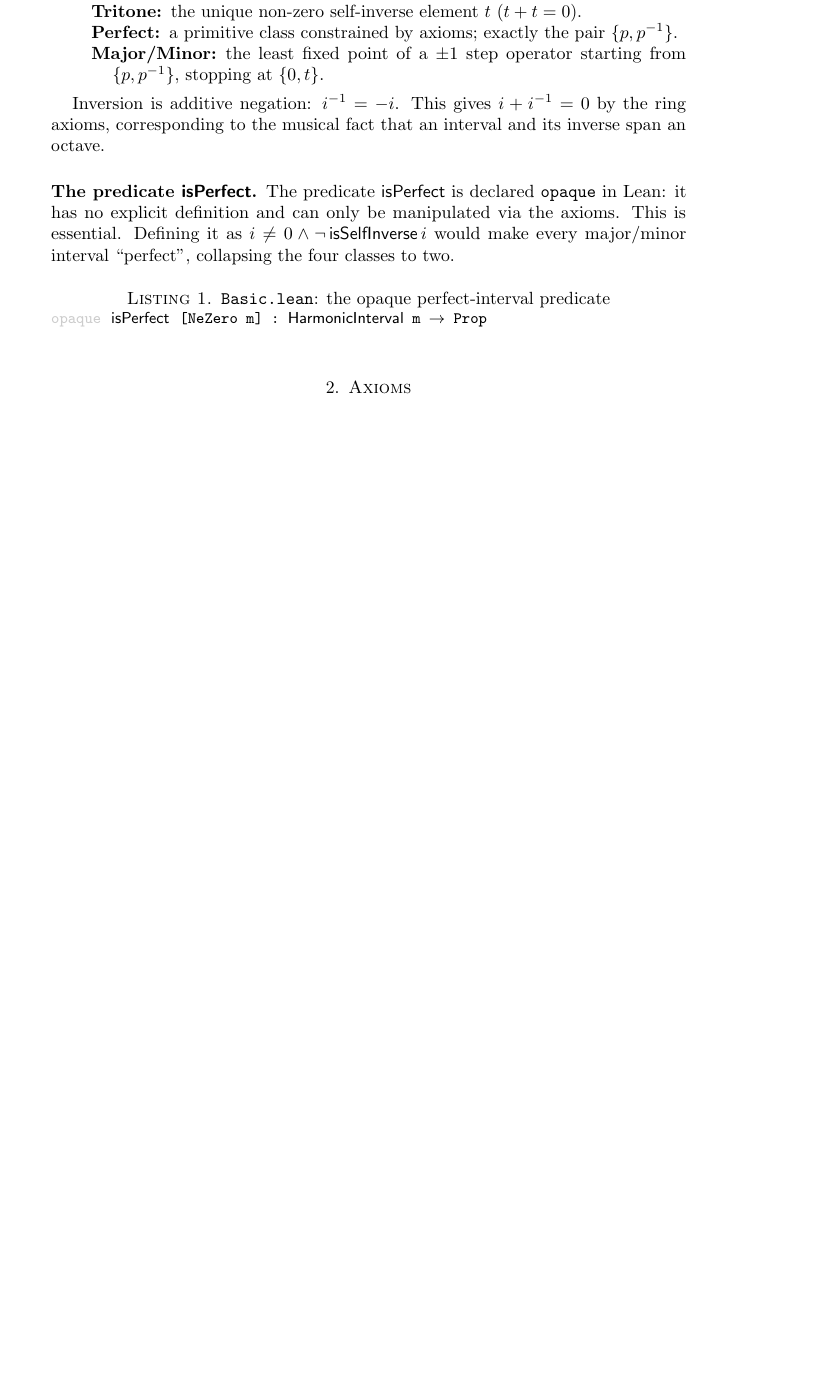
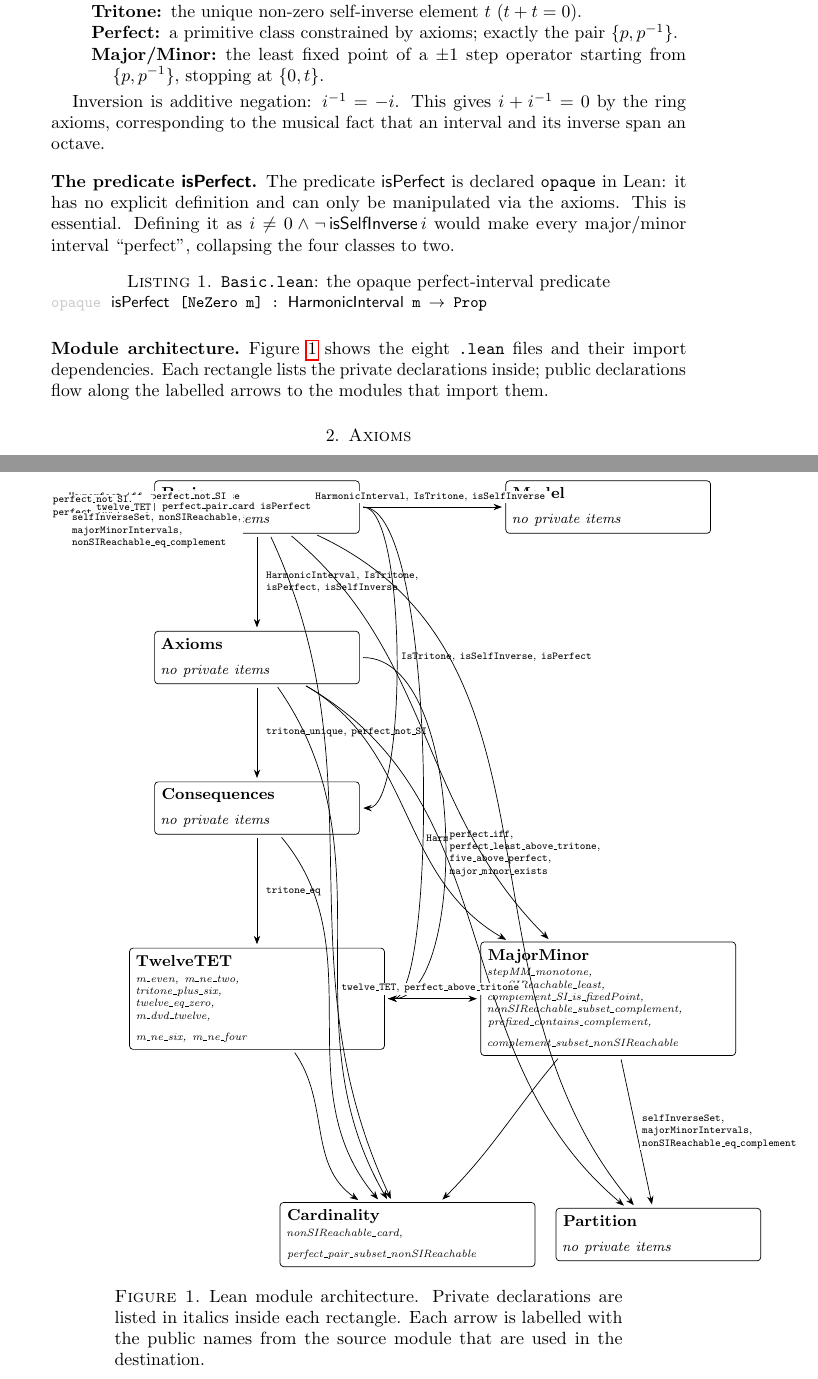
Before and after one commit to musictheory546-byte/12TET-Lean-Claude, a LaTeX paper (doc/proof.tex): part of page 2 of 14 before the commit and two parts of pages 2 and 15 of 15 after it, the two joined at a grey line, cut so that both start at the same text, the shorter picture padded with empty space. The pictures show the PDF file doc/proof.pdf that the author committed with the source.

Commit message:
Claude's first attempt at a diagram

```diff
--- a/doc/proof.tex
+++ b/doc/proof.tex
@@ -165,6 +167,181 @@ classes to two.
   caption={\texttt{Basic.lean}: the opaque perfect-interval predicate},
   label={lst:basic-perfect}
 ]{../Music/Basic.lean}
+
+\subsection*{Module architecture}
+
+Figure~\ref{fig:architecture} shows the eight \texttt{.lean} files and
+their import dependencies.  Each rectangle lists the private declarations
+inside; public declarations flow along the labelled arrows to the modules
+that import them.
+
+\begin{figure}[p]
+\centering
+\begin{tikzpicture}[
+  >=Stealth,
+  mod/.style={draw, rectangle, rounded corners=2pt, text width=3.8cm,
+              inner sep=4pt, align=left},
+  modW/.style={draw, rectangle, rounded corners=2pt, text width=4.8cm,
+               inner sep=4pt, align=left},
+  imp/.style={->, thin, shorten >=2pt, shorten <=2pt},
+  lbl/.style={font=\tiny, fill=white, inner sep=1pt, align=left}
+]
+
+%% ---- nodes ----
+\node[mod] (basic) at (2, 0) {
+  {\small\bfseries Basic}\\[2pt]
+  \footnotesize\itshape no private items
+};
+\node[mod] (model) at (9, 0) {
+  {\small\bfseries Model}\\[2pt]
+  \footnotesize\itshape no private items
+};
+\node[mod] (axioms) at (2, -3) {
+  {\small\bfseries Axioms}\\[2pt]
+  \footnotesize\itshape no private items
+};
+\node[mod] (conseq) at (2, -6) {
+  {\small\bfseries Consequences}\\[2pt]
+  \footnotesize\itshape no private items
+};
+\node[modW] (twelve) at (2, -9.8) {
+  {\small\bfseries TwelveTET}\\[2pt]
+  \tiny\itshape
+  m\_even, m\_ne\_two,\\
+  tritone\_plus\_six,\\
+  twelve\_eq\_zero,\\
+  m\_dvd\_twelve,\\
+  m\_ne\_six, m\_ne\_four
+};
+\node[modW] (mm) at (9, -9.8) {
+  {\small\bfseries MajorMinor}\\[2pt]
+  \tiny\itshape
+  stepMM\_monotone,\\
+  nonSIReachable\_least,\\
+  complement\_SI\_is\_fixedPoint,\\
+  nonSIReachable\_subset\_complement,\\
+  prefixed\_contains\_complement,\\
+  complement\_subset\_nonSIReachable
+};
+\node[modW] (card) at (5, -14.5) {
+  {\small\bfseries Cardinality}\\[2pt]
+  \tiny\itshape
+  nonSIReachable\_card,\\
+  perfect\_pair\_subset\_nonSIReachable
+};
+\node[mod] (part) at (10, -14.5) {
+  {\small\bfseries Partition}\\[2pt]
+  \footnotesize\itshape no private items
+};
+
+%% ---- main left-column chain ----
+
+\draw[imp] (basic) -- (axioms)
+  node[lbl, midway, right=4pt] {
+    \texttt{HarmonicInterval}, \texttt{IsTritone},\\
+    \texttt{isPerfect}, \texttt{isSelfInverse}
+  };
+
+\draw[imp] (axioms) -- (conseq)
+  node[lbl, midway, right=4pt] {
+    \texttt{tritone\_unique}, \texttt{perfect\_not\_SI}
+  };
+
+\draw[imp] (conseq) -- (twelve)
+  node[lbl, midway, right=4pt] {\texttt{tritone\_eq}};
+
+%% ---- skip arcs in left column, routed through east channel ----
+%% Each arc bows right of the main chain boxes and re-enters from the east.
+
+\draw[imp] (basic) .. controls (5.0, 0) and (5.0, -6) .. (conseq)
+  node[lbl, pos=0.5, right=2pt] {
+    \texttt{IsTritone}, \texttt{isSelfInverse}, \texttt{isPerfect}
+  };
+
+\draw[imp] (basic) .. controls (5.6, 0) and (5.6, -9.8) .. (twelve)
+  node[lbl, pos=0.62, right=2pt] {
+    \texttt{HarmonicInterval}, \texttt{isSelfInverse}
+  };
+
+\draw[imp] (axioms) .. controls (6.2, -3) and (6.2, -9.8) .. (twelve)
+  node[lbl, pos=0.55, right=2pt] {
+    \texttt{perfect\_iff},\\
+    \texttt{perfect\_least\_above\_tritone},\\
+    \texttt{five\_above\_perfect},\\
+    \texttt{major\_minor\_exists}
+  };
+
+%% ---- Basic → Model (horizontal) ----
+
+\draw[imp] (basic) -- (model)
+  node[lbl, midway, above=2pt] {
+    \texttt{HarmonicInterval}, \texttt{IsTritone}, \texttt{isSelfInverse}
+  };
+
+%% ---- cross-column arcs from left column ----
+
+\draw[imp] (basic) to[out=-40, in=135] (mm)
+  node[lbl, pos=0.38, above=2pt] {
+    \texttt{HarmonicInterval}, \texttt{isSelfInverse}
+  };
+
+\draw[imp] (basic) to[out=-65, in=115] (card)
+  node[lbl, pos=0.42, right=2pt] {
+    \texttt{HarmonicInterval}, \texttt{isPerfect}
+  };
+
+\draw[imp] (basic) to[out=-25, in=130] (part)
+  node[lbl, pos=0.3, above=2pt] {\texttt{HarmonicInterval}};
+
+\draw[imp] (axioms) to[out=-30, in=150] (mm)
+  node[lbl, pos=0.5, above=2pt] {
+    \texttt{perfect\_iff}, \texttt{perfect\_not\_SI}
+  };
+
+\draw[imp] (axioms) to[out=-55, in=120] (card)
+  node[lbl, pos=0.48, left=2pt] {
+    \texttt{perfect\_not\_SI},\\
+    \texttt{perfect\_inv\_closed}
+  };
+
+\draw[imp] (axioms) to[out=-30, in=140] (part)
+  node[lbl, pos=0.32, below=2pt] {\texttt{perfect\_iff}};
+
+\draw[imp] (conseq) to[out=-50, in=130] (card)
+  node[lbl, pos=0.5, right=2pt] {\texttt{perfect\_pair\_card}};
+
+%% ---- TwelveTET → MajorMinor (horizontal) and → Cardinality ----
+
+\draw[imp] (twelve) -- (mm)
+  node[lbl, midway, above=2pt] {
+    \texttt{twelve\_TET}, \texttt{perfect\_above\_tritone}
+  };
+
+\draw[imp] (twelve) to[out=-55, in=145] (card)
+  node[lbl, pos=0.55, left=2pt] {\texttt{twelve\_TET}};
+
+%% ---- MajorMinor → Cardinality and Partition ----
+
+\draw[imp] (mm) to[out=-130, in=45] (card)
+  node[lbl, pos=0.5, below=3pt] {
+    \texttt{selfInverseSet}, \texttt{nonSIReachable},\\
+    \texttt{majorMinorIntervals},\\
+    \texttt{nonSIReachable\_eq\_complement}
+  };
+
+\draw[imp] (mm) -- (part)
+  node[lbl, midway, right=2pt] {
+    \texttt{selfInverseSet},\\
+    \texttt{majorMinorIntervals},\\
+    \texttt{nonSIReachable\_eq\_complement}
+  };
+
+\end{tikzpicture}
+\caption{Lean module architecture. Private declarations are listed in
+  italics inside each rectangle. Each arrow is labelled with the public
+  names from the source module that are used in the destination.}
+\label{fig:architecture}
+\end{figure}
 
 % -----------------------------------------------------------------------
 \section{Axioms}
```
Also changed, not shown: doc/proof.pdf, doc/proof.tex (2 more changed lines).
